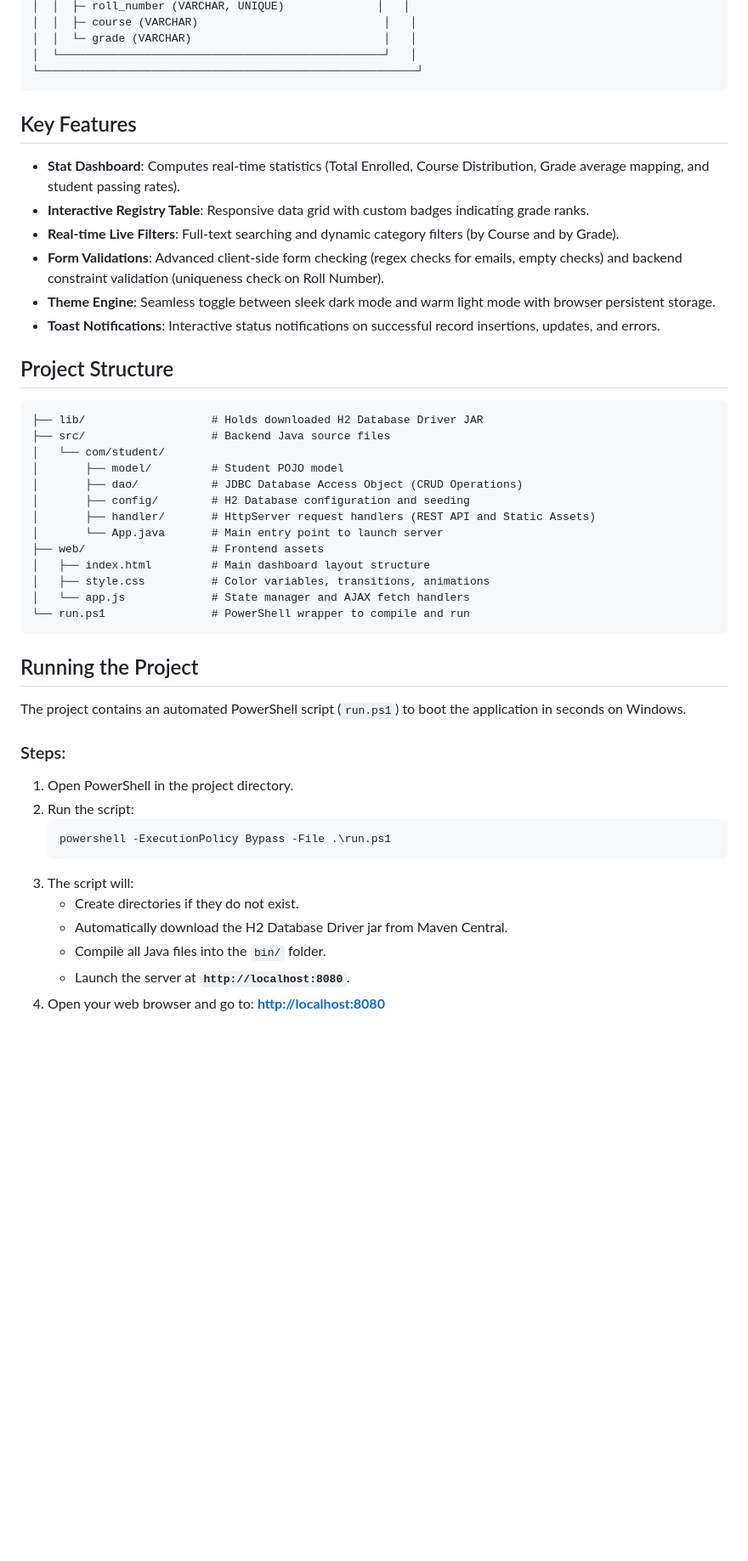
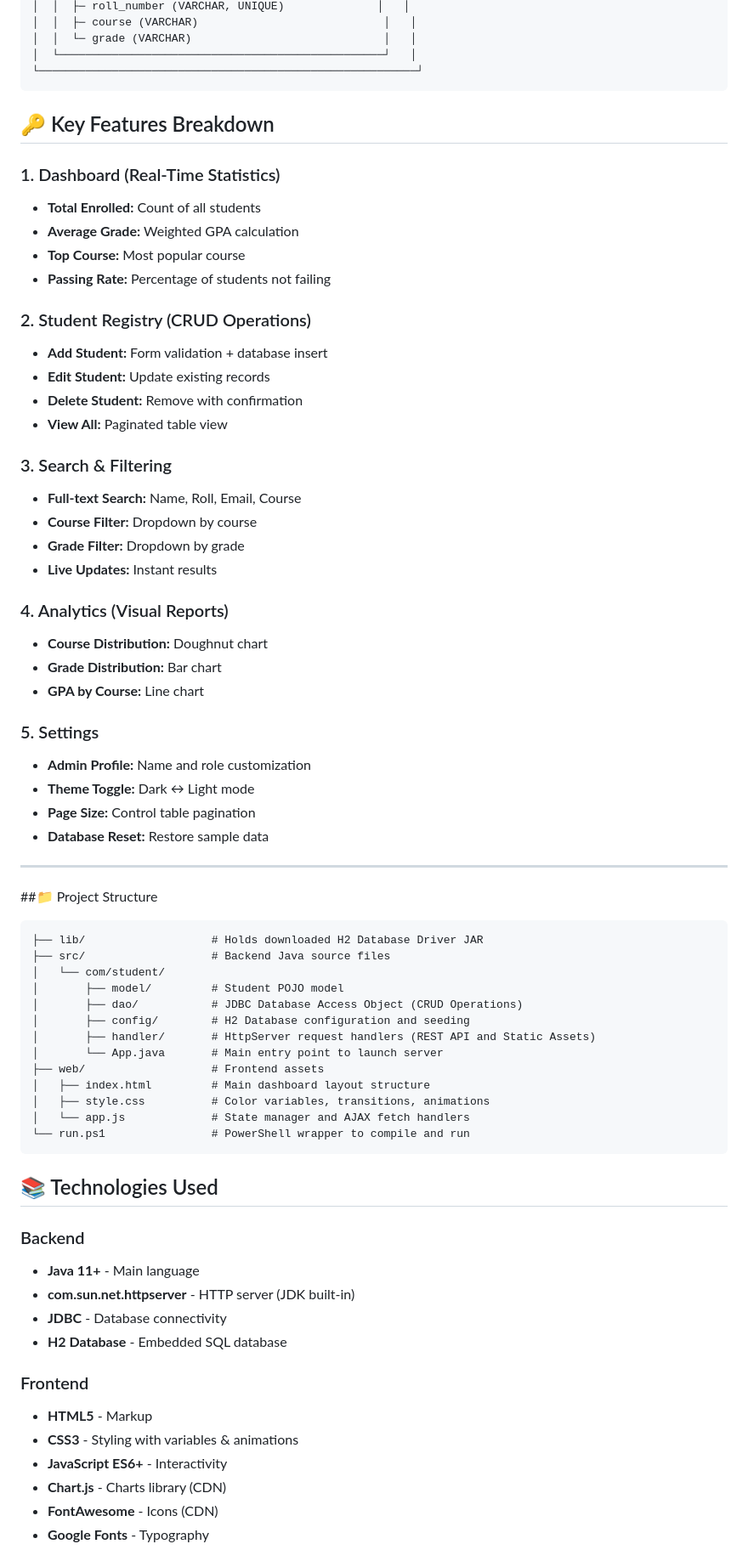
Before and after one commit to samarthwankhade06-glitch/Student-Management-System, a Markdown page: README.md, the part around one of its changes. Shown at 85% size. Drawn GitHub-style; blank space fills up the shorter version.

````diff
--- a/README.md
+++ b/README.md
@@ -78,18 +98,44 @@ A lightweight, modern, and self-contained Student Management System built using
 │  └─────────────────────────────────────────────────┘   │
 └─────────────────────────────────────────────────────────┘
 ```
+## 🔑 Key Features Breakdown
+
+### 1. Dashboard (Real-Time Statistics)
+- **Total Enrolled:** Count of all students
+- **Average Grade:** Weighted GPA calculation
+- **Top Course:** Most popular course
+- **Passing Rate:** Percentage of students not failing
+
+### 2. Student Registry (CRUD Operations)
+- **Add Student:** Form validation + database insert
+- **Edit Student:** Update existing records
+- **Delete Student:** Remove with confirmation
+- **View All:** Paginated table view
+
+### 3. Search & Filtering
+- **Full-text Search:** Name, Roll, Email, Course
+- **Course Filter:** Dropdown by course
+- **Grade Filter:** Dropdown by grade
+- **Live Updates:** Instant results
+
+### 4. Analytics (Visual Reports)
+- **Course Distribution:** Doughnut chart
+- **Grade Distribution:** Bar chart
+- **GPA by Course:** Line chart
+
+### 5. Settings
+- **Admin Profile:** Name and role customization
+- **Theme Toggle:** Dark ↔ Light mode
+- **Page Size:** Control table pagination
+- **Database Reset:** Restore sample data
+
+---
 
 
 
-## Key Features
-- **Stat Dashboard**: Computes real-time statistics (Total Enrolled, Course Distribution, Grade average mapping, and student passing rates).
-- **Interactive Registry Table**: Responsive data grid with custom badges indicating grade ranks.
-- **Real-time Live Filters**: Full-text searching and dynamic category filters (by Course and by Grade).
-- **Form Validations**: Advanced client-side form checking (regex checks for emails, empty checks) and backend constraint validation (uniqueness check on Roll Number).
-- **Theme Engine**: Seamless toggle between sleek dark mode and warm light mode with browser persistent storage.
-- **Toast Notifications**: Interactive status notifications on successful record insertions, updates, and errors.
 
-## Project Structure
+
+##📁 Project Structure
 ```
 ├── lib/                   # Holds downloaded H2 Database Driver JAR
 ├── src/                   # Backend Java source files
@@ -105,20 +151,19 @@ A lightweight, modern, and self-contained Student Management System built using
 │   └── app.js             # State manager and AJAX fetch handlers
 └── run.ps1                # PowerShell wrapper to compile and run
 ```
+## 📚 Technologies Used
 
-## Running the Project
-The project contains an automated PowerShell script (`run.ps1`) to boot the application in seconds on Windows.
+### Backend
+- **Java 11+** - Main language
+- **com.sun.net.httpserver** - HTTP server (JDK built-in)
+- **JDBC** - Database connectivity
+- **H2 Database** - Embedded SQL database
 
-### Steps:
-1. Open PowerShell in the project directory.
-2. Run the script:
-   ```powershell
-   powershell -ExecutionPolicy Bypass -File .\run.ps1
-   ```
-3. The script will:
-   - Create directories if they do not exist.
-   - Automatically download the H2 Database Driver jar from Maven Central.
-   - Compile all Java files into the `bin/` folder.
-   - Launch the server at **`http://localhost:8080`**.
-4. Open your web browser and go to: **[http://localhost:8080](http://localhost:8080)**
+### Frontend
+- **HTML5** - Markup
+- **CSS3** - Styling with variables & animations
+- **JavaScript ES6+** - Interactivity
+- **Chart.js** - Charts library (CDN)
+- **FontAwesome** - Icons (CDN)
+- **Google Fonts** - Typography
 
````
Also changed, not shown: other parts of README.md (+59 -3 lines).
